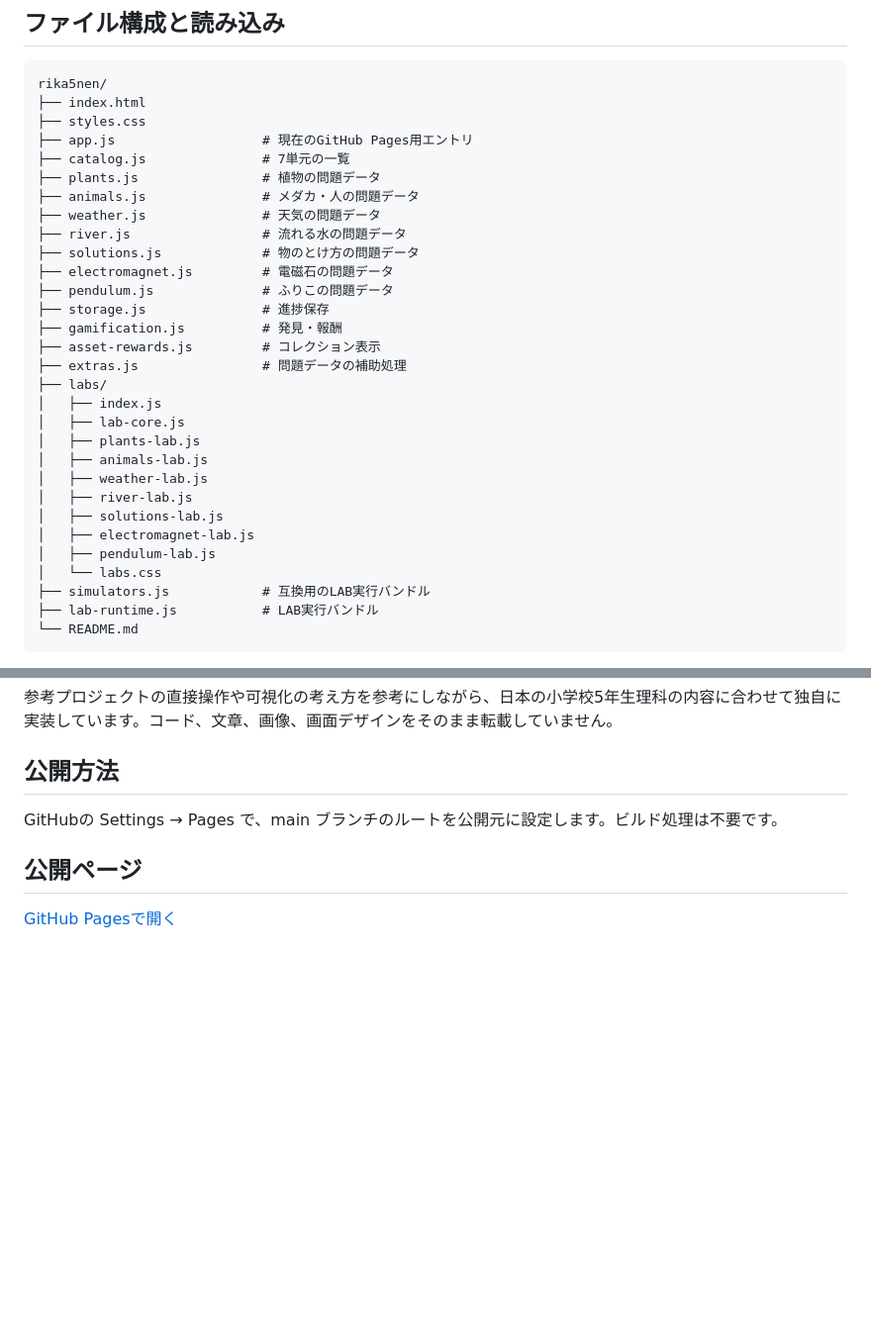
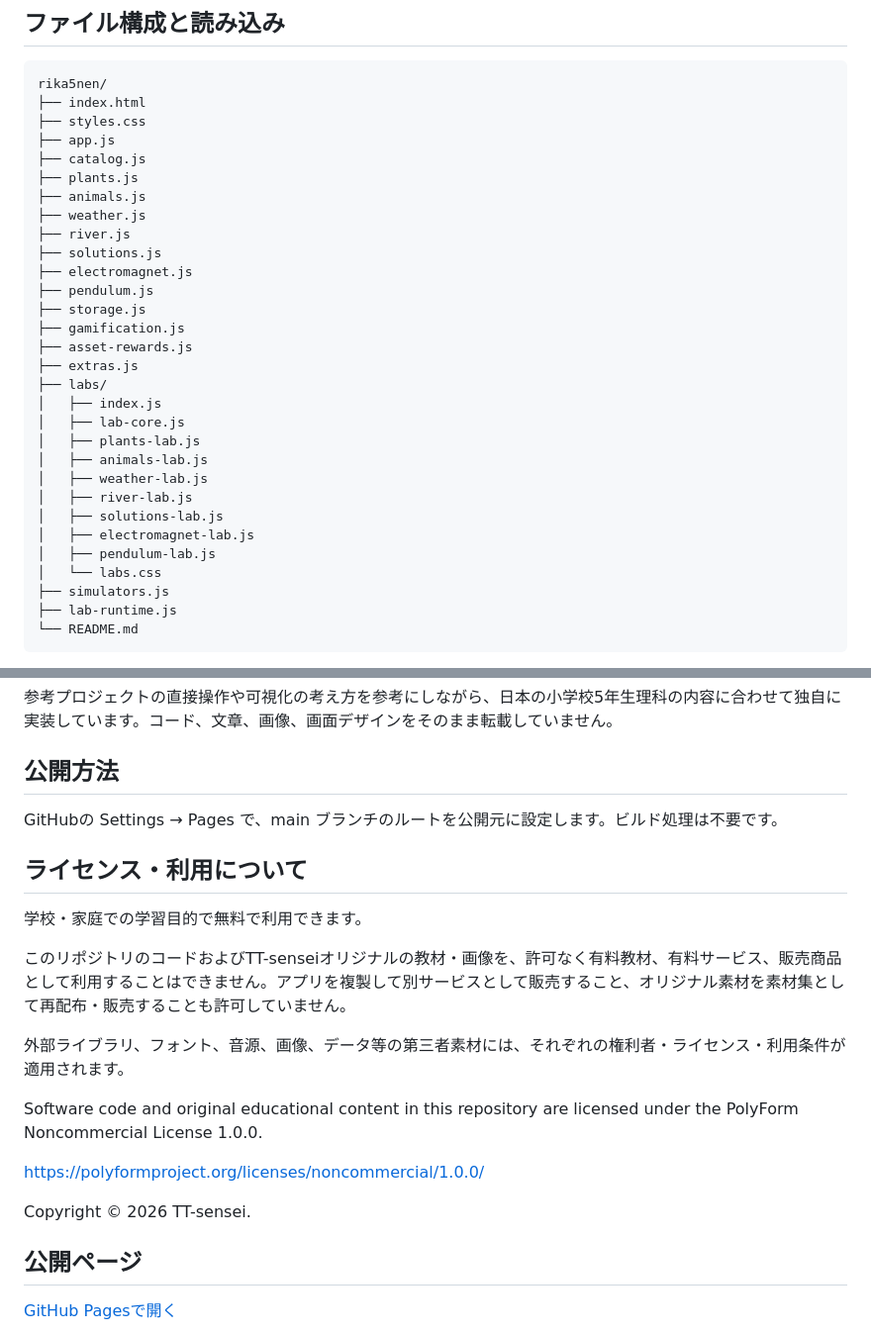
Before and after one commit to TT-sensei/rika5nen, a Markdown page: README.md, 2 parts joined by grey strips. Shown at 99% size. Rendered like a GitHub page; blank space fills up the shorter version.

Commit message:
Add noncommercial usage policy to README

```diff
--- a/README.md
+++ b/README.md
@@ -54,19 +54,19 @@
 rika5nen/
 ├── index.html
 ├── styles.css
-├── app.js                   # 現在のGitHub Pages用エントリ
-├── catalog.js               # 7単元の一覧
-├── plants.js                # 植物の問題データ
-├── animals.js               # メダカ・人の問題データ
-├── weather.js               # 天気の問題データ
-├── river.js                 # 流れる水の問題データ
-├── solutions.js             # 物のとけ方の問題データ
-├── electromagnet.js         # 電磁石の問題データ
-├── pendulum.js              # ふりこの問題データ
-├── storage.js               # 進捗保存
-├── gamification.js          # 発見・報酬
-├── asset-rewards.js         # コレクション表示
-├── extras.js                # 問題データの補助処理
+├── app.js
+├── catalog.js
+├── plants.js
+├── animals.js
+├── weather.js
+├── river.js
+├── solutions.js
+├── electromagnet.js
+├── pendulum.js
+├── storage.js
+├── gamification.js
+├── asset-rewards.js
+├── extras.js
 ├── labs/
 │   ├── index.js
 │   ├── lab-core.js
@@ -78,8 +78,8 @@ rika5nen/
 │   ├── electromagnet-lab.js
 │   ├── pendulum-lab.js
 │   └── labs.css
-├── simulators.js            # 互換用のLAB実行バンドル
-├── lab-runtime.js           # LAB実行バンドル
+├── simulators.js
+├── lab-runtime.js
 └── README.md
 ~~~
 
@@ -102,6 +102,20 @@ LABを修正・追加するときは、catalog.js、対応する問題データ
 
 GitHubの Settings → Pages で、main ブランチのルートを公開元に設定します。ビルド処理は不要です。
 
+## ライセンス・利用について
+
+学校・家庭での学習目的で無料で利用できます。
+
+このリポジトリのコードおよびTT-senseiオリジナルの教材・画像を、許可なく有料教材、有料サービス、販売商品として利用することはできません。アプリを複製して別サービスとして販売すること、オリジナル素材を素材集として再配布・販売することも許可していません。
+
+外部ライブラリ、フォント、音源、画像、データ等の第三者素材には、それぞれの権利者・ライセンス・利用条件が適用されます。
+
+Software code and original educational content in this repository are licensed under the PolyForm Noncommercial License 1.0.0.
+
+https://polyformproject.org/licenses/noncommercial/1.0.0/
+
+Copyright © 2026 TT-sensei.
+
 ## 公開ページ
 
 [GitHub Pagesで開く](https://tt-sensei.github.io/rika5nen/)
```
